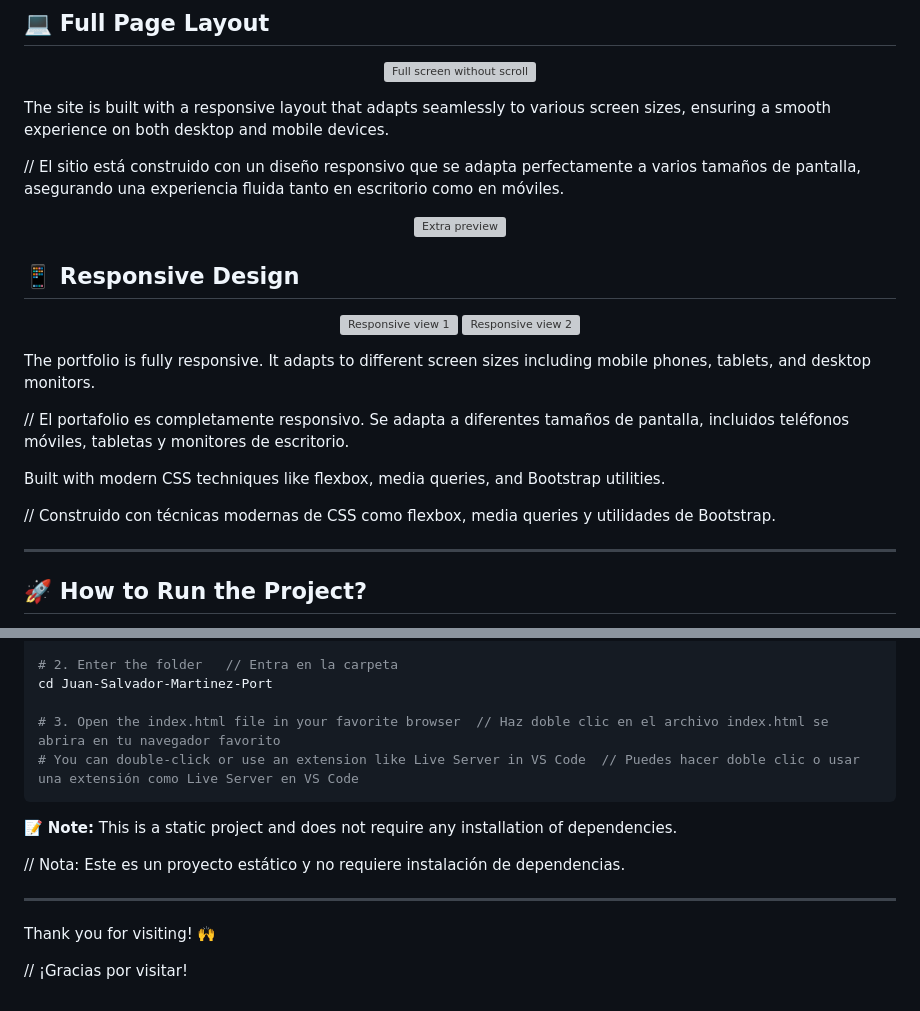
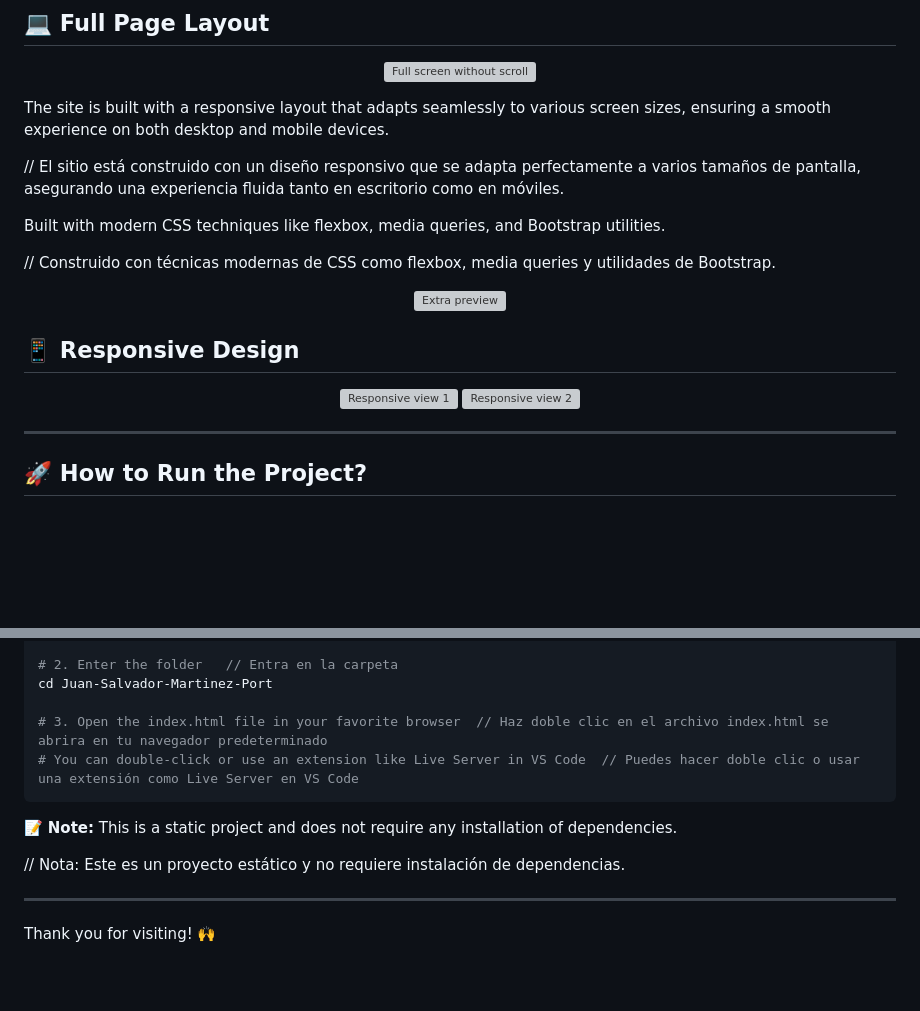
Before and after one commit to JuanSalvadorMC/Juan-Salvador-Martinez-Port, a Markdown page: README.md, 2 parts joined by grey strips. GitHub-like rendering; blank space fills up the shorter version; grey boxes are pictures that could not be loaded.

Commit message:
📚 Update README with HTML opening instructions

````diff
--- a/README.md
+++ b/README.md
@@ -56,6 +56,10 @@ The site is built with a responsive layout that adapts seamlessly to various scr
 
 // El sitio está construido con un diseño responsivo que se adapta perfectamente a varios tamaños de pantalla, asegurando una experiencia fluida tanto en escritorio como en móviles.
 
+Built with modern CSS techniques like flexbox, media queries, and Bootstrap utilities.
+
+// Construido con técnicas modernas de CSS como flexbox, media queries y utilidades de Bootstrap.
+
 <p align="center">
   <img src="assets/previews/Captura_03.PNG" alt="Extra preview" width="800"/>
 </p>
@@ -66,14 +70,6 @@ The site is built with a responsive layout that adapts seamlessly to various scr
   <img src="assets/previews/Captura_04.PNG" alt="Responsive view 1" width="200"/>
   <img src="assets/previews/Captura_05.PNG" alt="Responsive view 2" width="200"/>
 </p>
-
-The portfolio is fully responsive. It adapts to different screen sizes including mobile phones, tablets, and desktop monitors.
-
-// El portafolio es completamente responsivo. Se adapta a diferentes tamaños de pantalla, incluidos teléfonos móviles, tabletas y monitores de escritorio.
-
-Built with modern CSS techniques like flexbox, media queries, and Bootstrap utilities.
-
-// Construido con técnicas modernas de CSS como flexbox, media queries y utilidades de Bootstrap.
 
 ---
 
@@ -92,7 +88,7 @@ git clone https://github.com/juanmartinezcervantes/Juan-Salvador-Martinez-Port.g
 # 2. Enter the folder   // Entra en la carpeta
 cd Juan-Salvador-Martinez-Port
 
-# 3. Open the index.html file in your favorite browser  // Haz doble clic en el archivo index.html se abrira en tu navegador favorito
+# 3. Open the index.html file in your favorite browser  // Haz doble clic en el archivo index.html se abrira en tu navegador predeterminado
 # You can double-click or use an extension like Live Server in VS Code  // Puedes hacer doble clic o usar una extensión como Live Server en VS Code
 ```
 
@@ -103,5 +99,3 @@ cd Juan-Salvador-Martinez-Port
 ---
 
 Thank you for visiting! 🙌
-
-// ¡Gracias por visitar!
````
